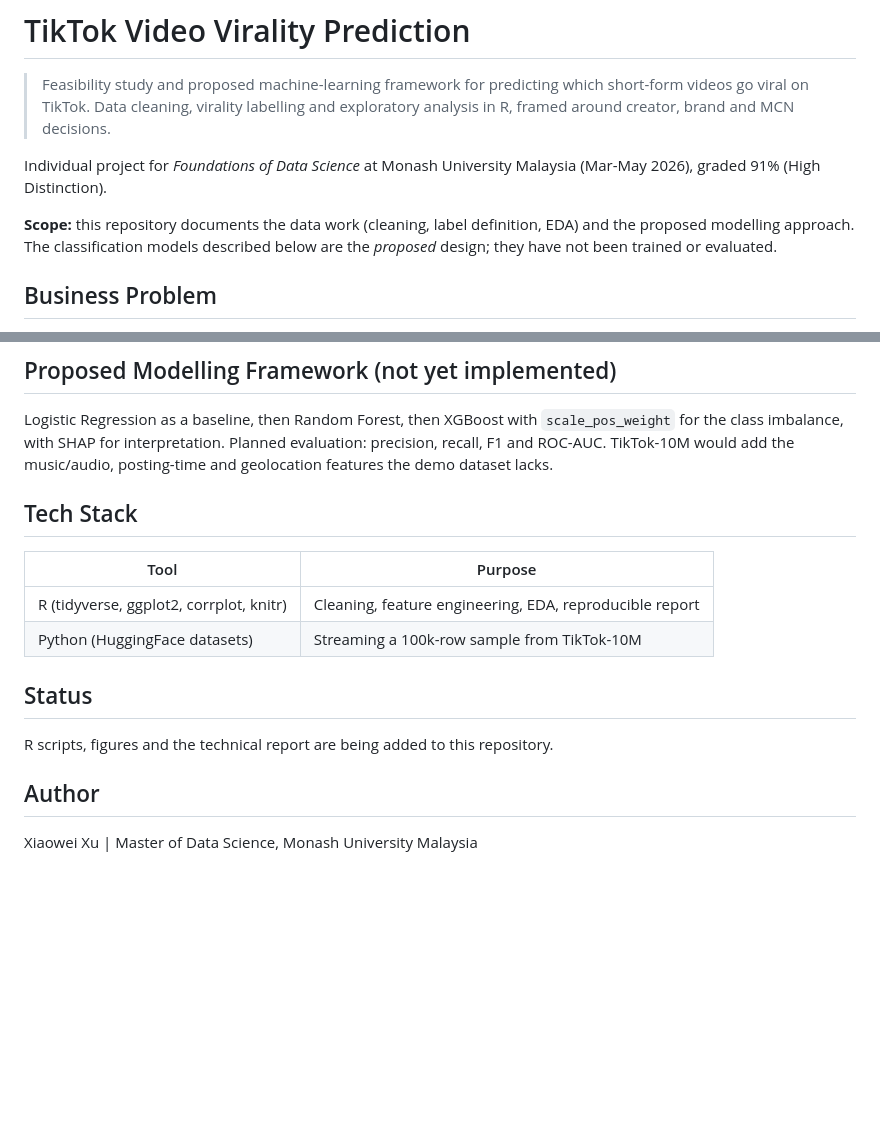
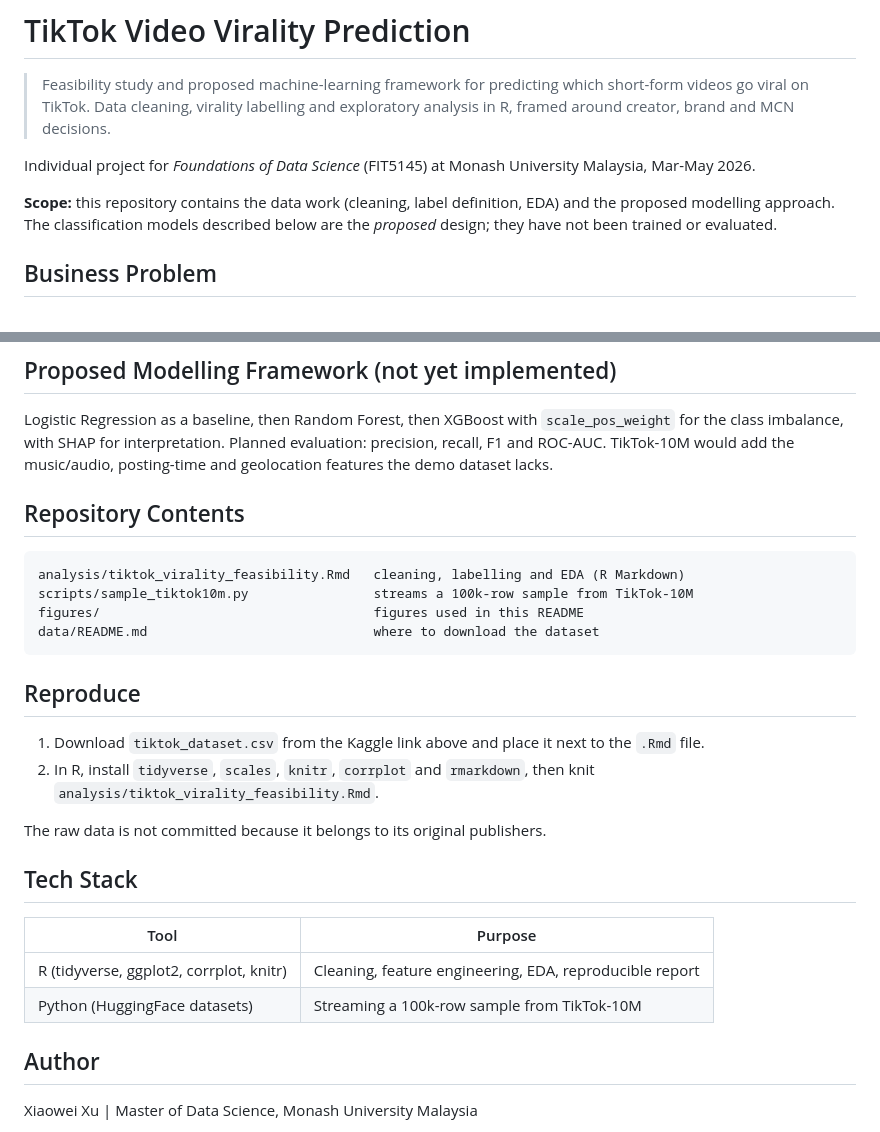
Before and after one commit to sodawahhe/tiktok-virality-prediction, a Markdown page: README.md, 2 parts joined by grey strips. Drawn GitHub-style; blank space fills up the shorter version.

````diff
--- a/README.md
+++ b/README.md
@@ -2,9 +2,9 @@
 
 > Feasibility study and proposed machine-learning framework for predicting which short-form videos go viral on TikTok. Data cleaning, virality labelling and exploratory analysis in R, framed around creator, brand and MCN decisions.
 
-Individual project for *Foundations of Data Science* at Monash University Malaysia (Mar-May 2026), graded 91% (High Distinction).
+Individual project for *Foundations of Data Science* (FIT5145) at Monash University Malaysia, Mar-May 2026.
 
-**Scope:** this repository documents the data work (cleaning, label definition, EDA) and the proposed modelling approach. The classification models described below are the *proposed* design; they have not been trained or evaluated.
+**Scope:** this repository contains the data work (cleaning, label definition, EDA) and the proposed modelling approach. The classification models described below are the *proposed* design; they have not been trained or evaluated.
 
 ## Business Problem
 
@@ -40,6 +49,22 @@ Short-form video platforms produce enormous content volumes, yet only a small fr
 ## Proposed Modelling Framework (not yet implemented)
 
 Logistic Regression as a baseline, then Random Forest, then XGBoost with `scale_pos_weight` for the class imbalance, with SHAP for interpretation. Planned evaluation: precision, recall, F1 and ROC-AUC. TikTok-10M would add the music/audio, posting-time and geolocation features the demo dataset lacks.
+
+## Repository Contents
+
+```
+analysis/tiktok_virality_feasibility.Rmd   cleaning, labelling and EDA (R Markdown)
+scripts/sample_tiktok10m.py                streams a 100k-row sample from TikTok-10M
+figures/                                   figures used in this README
+data/README.md                             where to download the dataset
+```
+
+## Reproduce
+
+1. Download `tiktok_dataset.csv` from the Kaggle link above and place it next to the `.Rmd` file.
+2. In R, install `tidyverse`, `scales`, `knitr`, `corrplot` and `rmarkdown`, then knit `analysis/tiktok_virality_feasibility.Rmd`.
+
+The raw data is not committed because it belongs to its original publishers.
 
 ## Tech Stack
 
@@ -48,10 +73,6 @@ Logistic Regression as a baseline, then Random Forest, then XGBoost with `scale_
 | R (tidyverse, ggplot2, corrplot, knitr) | Cleaning, feature engineering, EDA, reproducible report |
 | Python (HuggingFace datasets) | Streaming a 100k-row sample from TikTok-10M |
 
-## Status
-
-R scripts, figures and the technical report are being added to this repository.
-
 ## Author
 
 Xiaowei Xu | Master of Data Science, Monash University Malaysia
````
Also changed, not shown: other parts of README.md (+16 -7 lines), data/README.md (added, +6 -0 lines), figures/claim_vs_opinion.png (added), figures/duration_effect.png (added), figures/engagement_distribution.png (added), figures/verified_accounts.png (added), 3 other files.
